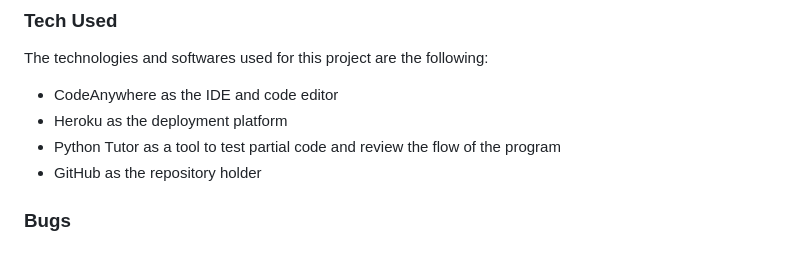
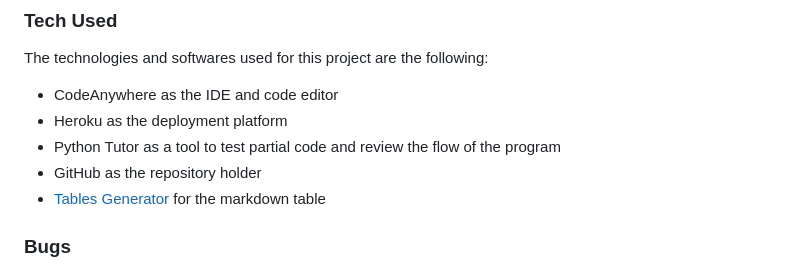
Before and after one commit to DevFabrizio/Fabrizio-Project-Three, a Markdown page: README2.md, the part around the change printed below. Rendered like a GitHub page.

```diff
--- a/README2.md
+++ b/README2.md
@@ -18,6 +18,7 @@ The technologies and softwares used for this project are the following:
 * Heroku as the deployment platform
 * Python Tutor as a tool to test partial code and review the flow of the program
 * GitHub as the repository holder
+* [Tables Generator](https://tablesgenerator.com/) for the markdown table
 ### Bugs
 During the creation of this program I have encountered many bugs. I was able to fix them (some faster than others) with some Google searches or mainly just by going through the code. The majority of the bugs were caused by a mistake in indentation and targeting the wrong element. A valid "lesson learned" from this project is surely the fact that is important to go through your code line by line to make sure everything is working correctly.
 ### Validation
```
Also changed, not shown: other parts of README2.md (+3 -3 lines).
